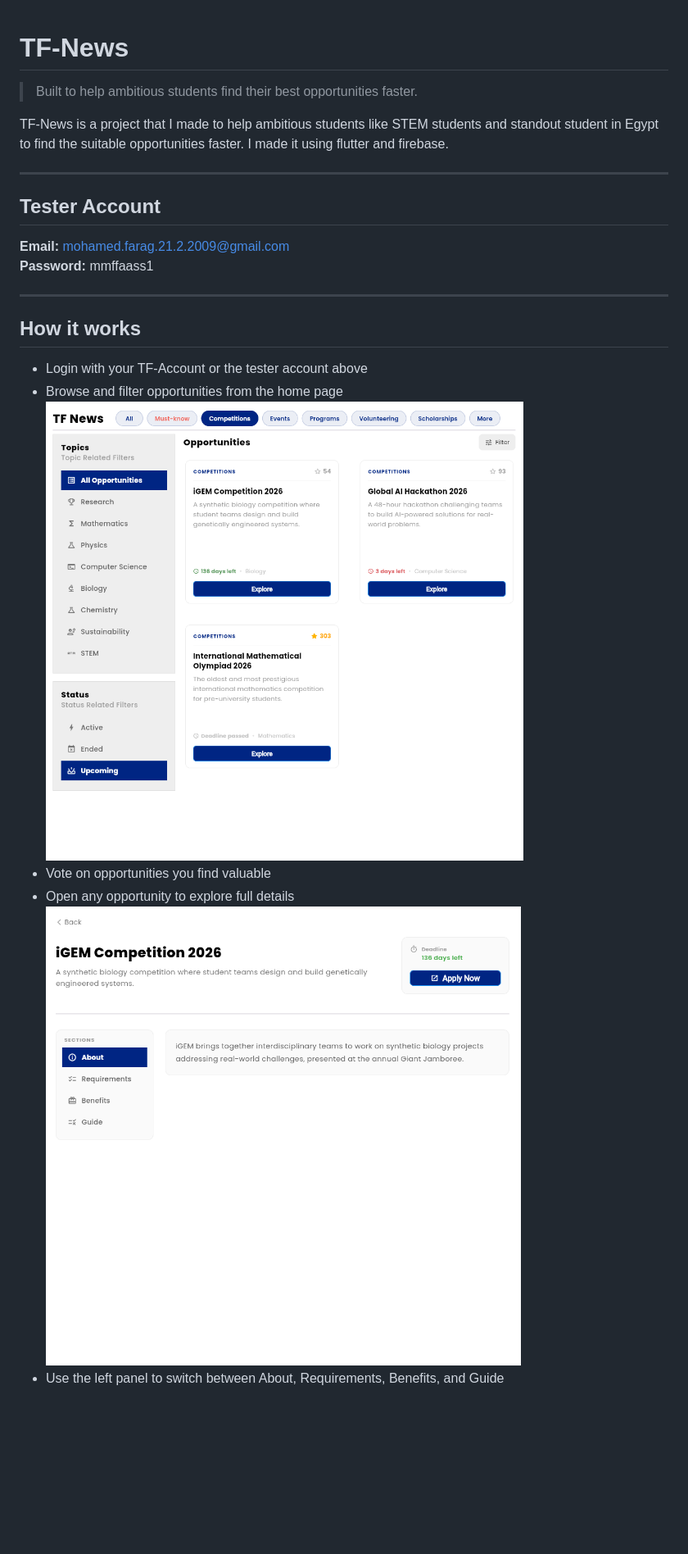
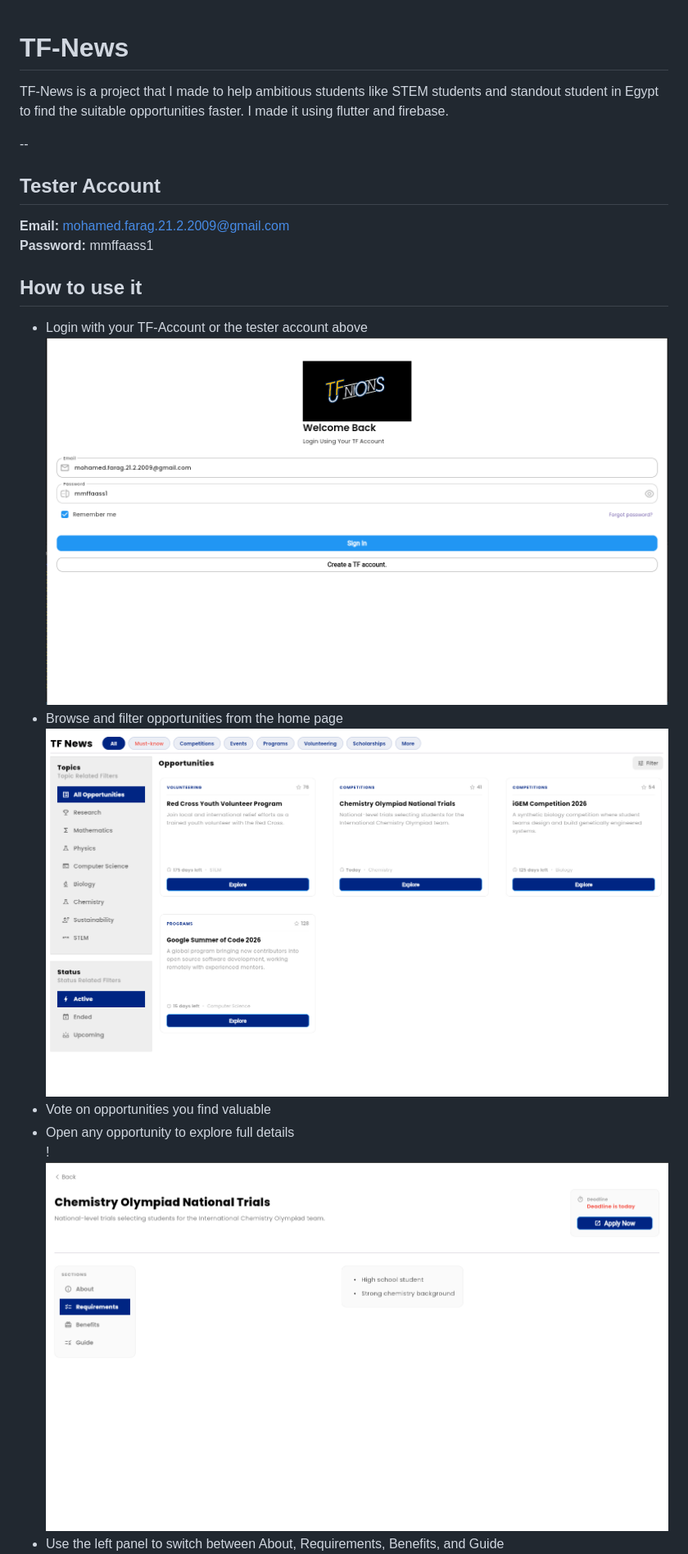
Before and after one commit to Mohammed-Farag-AbuZaid/TF-News, a Markdown page: README.md, the part around one of its changes. Shown at 82% size. Drawn GitHub-style; pictures changed too: image-3.png (added), image-4.png (added), image-5.png (added); blank space fills up the shorter version.

```diff
--- a/README.md
+++ b/README.md
@@ -1,26 +1,24 @@
 # TF-News
-
-> Built to help ambitious students find their best opportunities faster.
 
 TF-News is a project that I made to help ambitious students like STEM students and standout student in Egypt to find the suitable opportunities faster. I made it using flutter and firebase.
 
----
+--
 
 ## Tester Account
 
 **Email:** mohamed.farag.21.2.2009@gmail.com
 **Password:** mmffaass1
 
----
 
-## How it works
+## How to use it
 
 - Login with your TF-Account or the tester account above
+![Login](image-3.png)
 - Browse and filter opportunities from the home page
-![Home page](image.png)
+![Home Page](image-4.png)
 - Vote on opportunities you find valuable
 - Open any opportunity to explore full details
-![Opportunity page](image-1.png)
+!![opportunity page](image-5.png)
 - Use the left panel to switch between About, Requirements, Benefits, and Guide
 ![Filters](image-2.png)
 - All content is rendered in Markdown for flexible formatting
```
Also changed, not shown: other parts of README.md (+6 -9 lines).
